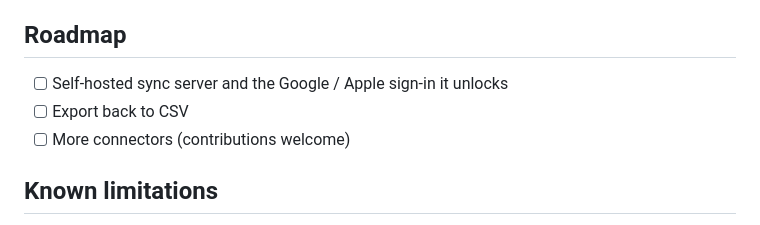
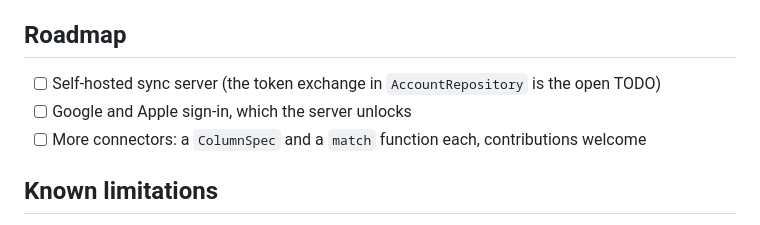
Before and after one commit to gerra/gains, a Markdown page: README.md, the part around the change. Rendered like a GitHub page.

```diff
--- a/README.md
+++ b/README.md
@@ -307,9 +307,9 @@ case in `InsightEngineTest`.
 
 ## Roadmap
 
-- [ ] Self-hosted sync server and the Google / Apple sign-in it unlocks
-- [ ] Export back to CSV
-- [ ] More connectors (contributions welcome)
+- [ ] Self-hosted sync server (the token exchange in `AccountRepository` is the open TODO)
+- [ ] Google and Apple sign-in, which the server unlocks
+- [ ] More connectors: a `ColumnSpec` and a `match` function each, contributions welcome
 
 ## Known limitations
 
```
